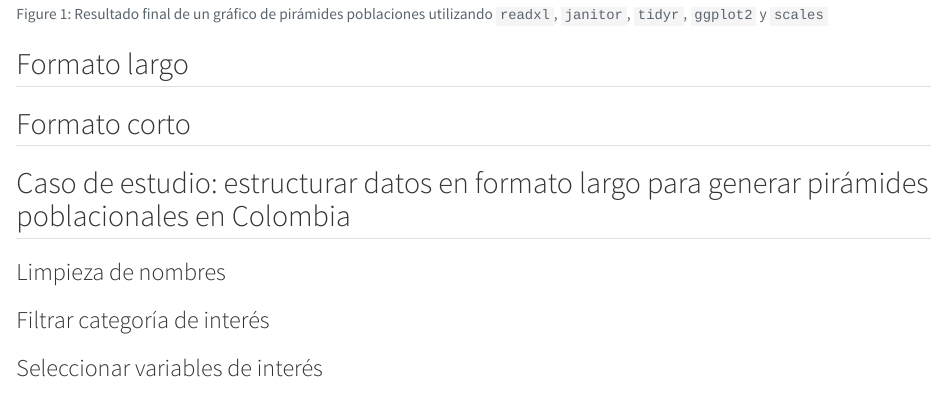
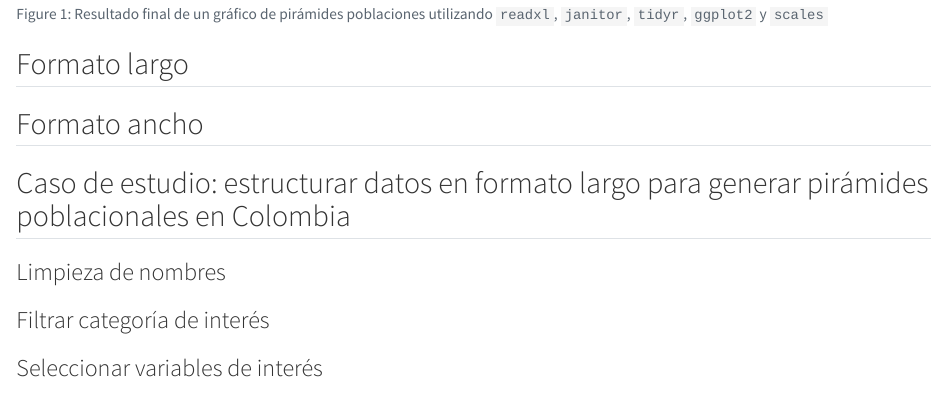
Before and after one commit to luifrancgom/r-clio, a Quarto document (pivoting.qmd): the page in a window 1100 px wide, from 1510 px down. Rendered offline with R 4.5, knitr and Pandoc in place of Quarto, with nearby package versions; column names are cleaned by a stand-in for the janitor package.

Commit message:
fixing typo for wider format section

```diff
--- a/pivoting.qmd
+++ b/pivoting.qmd
@@ -199,7 +199,7 @@ poblacion_col_filtrar |>
 
 
 
-## Formato corto
+## Formato ancho
 
 
 
```
